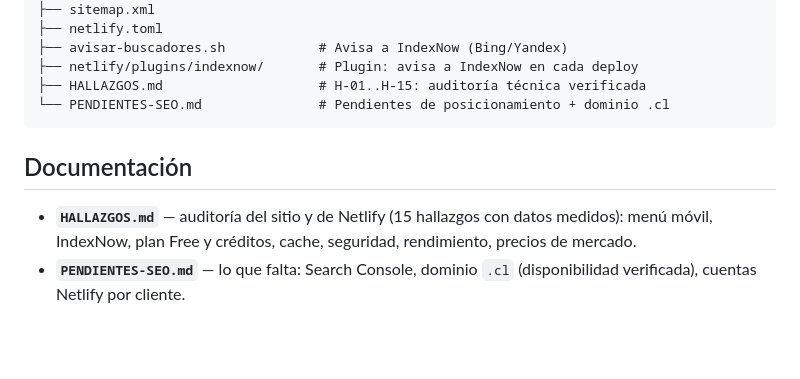
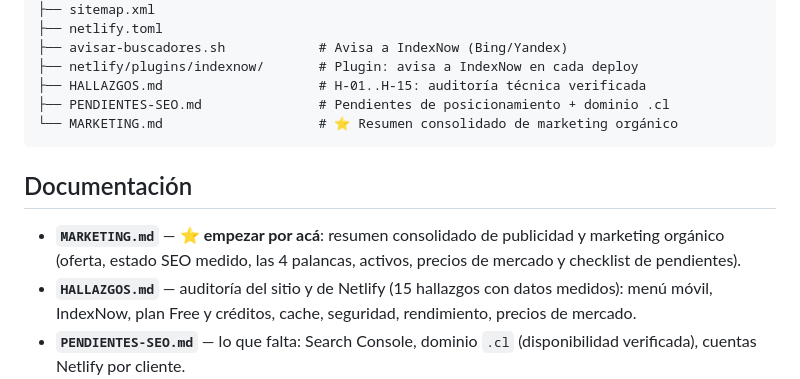
Before and after one commit to juanpablofuentealba/cachyos-chile, a Markdown page: README.md, the part around the change. GitHub-like rendering; blank space fills up the shorter version.

````diff
--- a/README.md
+++ b/README.md
@@ -29,11 +29,15 @@ Publicado en Netlify: https://juanpablomasia.netlify.app/
 ├── avisar-buscadores.sh            # Avisa a IndexNow (Bing/Yandex)
 ├── netlify/plugins/indexnow/       # Plugin: avisa a IndexNow en cada deploy
 ├── HALLAZGOS.md                    # H-01..H-15: auditoría técnica verificada
-└── PENDIENTES-SEO.md               # Pendientes de posicionamiento + dominio .cl
+├── PENDIENTES-SEO.md               # Pendientes de posicionamiento + dominio .cl
+└── MARKETING.md                    # ⭐ Resumen consolidado de marketing orgánico
 ```
 
 ## Documentación
 
+- **`MARKETING.md`** — ⭐ **empezar por acá**: resumen consolidado de
+  publicidad y marketing orgánico (oferta, estado SEO medido, las 4 palancas,
+  activos, precios de mercado y checklist de pendientes).
 - **`HALLAZGOS.md`** — auditoría del sitio y de Netlify (15 hallazgos con datos
   medidos): menú móvil, IndexNow, plan Free y créditos, cache, seguridad,
   rendimiento, precios de mercado.
````
Also changed, not shown: MARKETING.md (added, +217 -0 lines).
